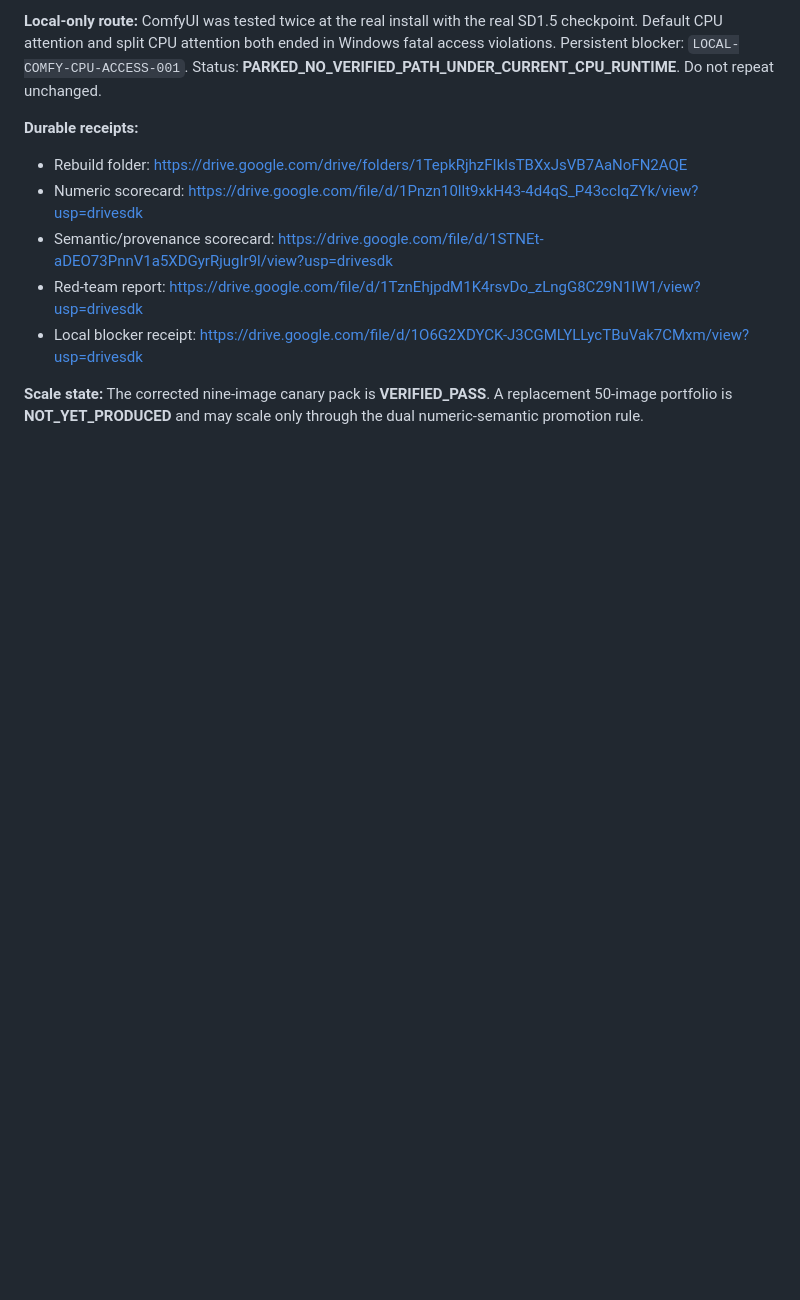
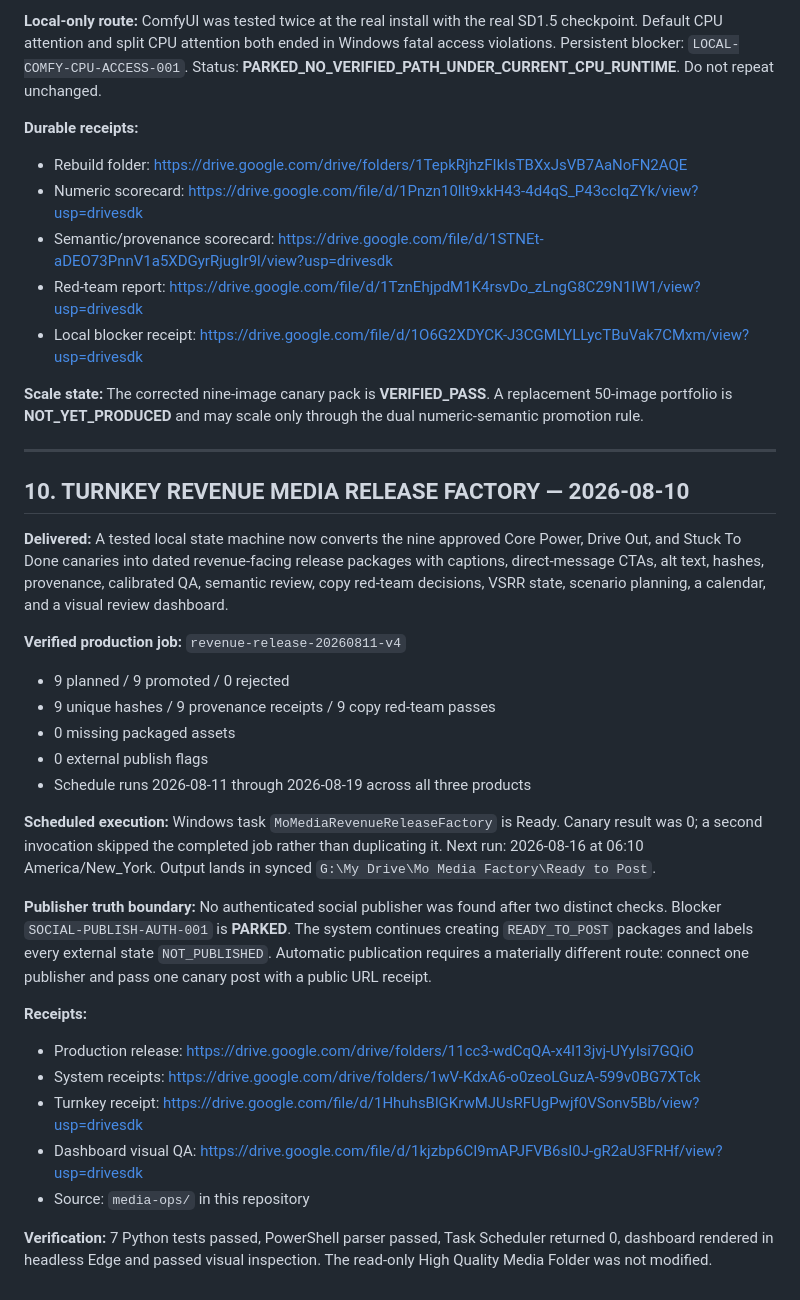
Before and after one commit to mozartg/mo-video-drops, a Markdown page: LEDGER.md, the part around the change. GitHub-like rendering; blank space fills up the shorter version.

Commit message:
Record turnkey revenue media factory

```diff
--- a/LEDGER.md
+++ b/LEDGER.md
@@ -201,3 +201,31 @@ found them a "trap door" -- fine for one asset, collapses under volume. Not bein
 - Local blocker receipt: https://drive.google.com/file/d/1O6G2XDYCK-J3CGMLYLLycTBuVak7CMxm/view?usp=drivesdk
 
 **Scale state:** The corrected nine-image canary pack is **VERIFIED_PASS**. A replacement 50-image portfolio is **NOT_YET_PRODUCED** and may scale only through the dual numeric-semantic promotion rule.
+
+---
+
+## 10. TURNKEY REVENUE MEDIA RELEASE FACTORY — 2026-08-10
+
+**Delivered:** A tested local state machine now converts the nine approved Core Power, Drive Out, and Stuck To Done canaries into dated revenue-facing release packages with captions, direct-message CTAs, alt text, hashes, provenance, calibrated QA, semantic review, copy red-team decisions, VSRR state, scenario planning, a calendar, and a visual review dashboard.
+
+**Verified production job:** `revenue-release-20260811-v4`
+
+- 9 planned / 9 promoted / 0 rejected
+- 9 unique hashes / 9 provenance receipts / 9 copy red-team passes
+- 0 missing packaged assets
+- 0 external publish flags
+- Schedule runs 2026-08-11 through 2026-08-19 across all three products
+
+**Scheduled execution:** Windows task `MoMediaRevenueReleaseFactory` is Ready. Canary result was 0; a second invocation skipped the completed job rather than duplicating it. Next run: 2026-08-16 at 06:10 America/New_York. Output lands in synced `G:\My Drive\Mo Media Factory\Ready to Post`.
+
+**Publisher truth boundary:** No authenticated social publisher was found after two distinct checks. Blocker `SOCIAL-PUBLISH-AUTH-001` is **PARKED**. The system continues creating `READY_TO_POST` packages and labels every external state `NOT_PUBLISHED`. Automatic publication requires a materially different route: connect one publisher and pass one canary post with a public URL receipt.
+
+**Receipts:**
+
+- Production release: https://drive.google.com/drive/folders/11cc3-wdCqQA-x4l13jvj-UYylsi7GQiO
+- System receipts: https://drive.google.com/drive/folders/1wV-KdxA6-o0zeoLGuzA-599v0BG7XTck
+- Turnkey receipt: https://drive.google.com/file/d/1HhuhsBlGKrwMJUsRFUgPwjf0VSonv5Bb/view?usp=drivesdk
+- Dashboard visual QA: https://drive.google.com/file/d/1kjzbp6CI9mAPJFVB6sI0J-gR2aU3FRHf/view?usp=drivesdk
+- Source: `media-ops/` in this repository
+
+**Verification:** 7 Python tests passed, PowerShell parser passed, Task Scheduler returned 0, dashboard rendered in headless Edge and passed visual inspection. The read-only High Quality Media Folder was not modified.
```
